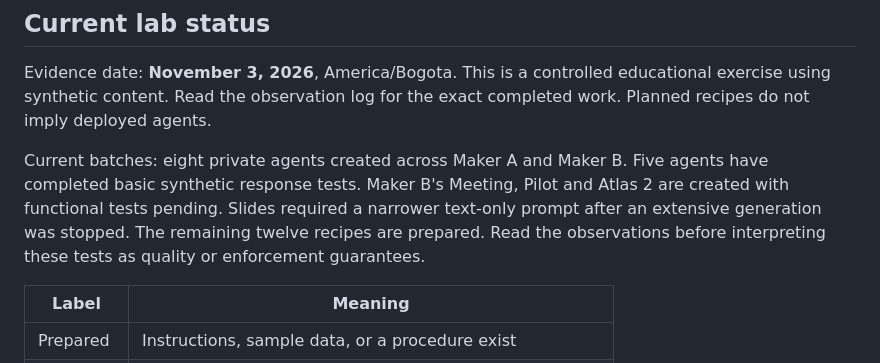
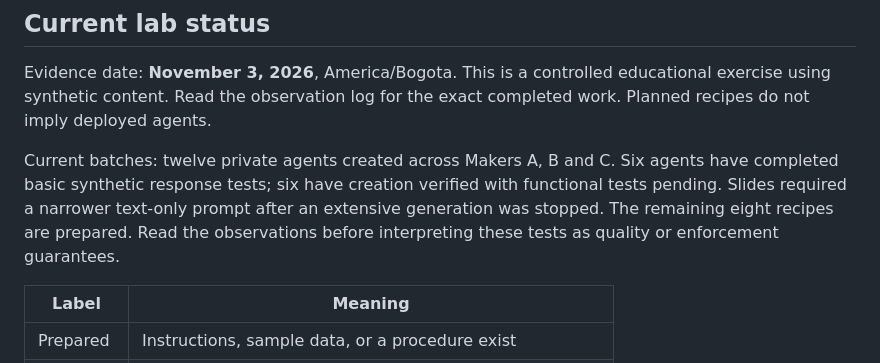
Before and after one commit to ProfKaz/M365-AI-Agents-Management-101, a Markdown page: README.md, the part around the change. Rendered like a GitHub page.

Commit message:
Record third maker batch and synthetic minutes evidence

```diff
--- a/README.md
+++ b/README.md
@@ -21,7 +21,7 @@ Use the [agent recipes](lab/agent-recipes.json), [inventory](lab/agent-inventory
 
 Evidence date: **November 3, 2026**, America/Bogota. This is a controlled educational exercise using synthetic content. Read the observation log for the exact completed work. Planned recipes do not imply deployed agents.
 
-Current batches: eight private agents created across Maker A and Maker B. Five agents have completed basic synthetic response tests. Maker B's Meeting, Pilot and Atlas 2 are created with functional tests pending. Slides required a narrower text-only prompt after an extensive generation was stopped. The remaining twelve recipes are prepared. Read the observations before interpreting these tests as quality or enforcement guarantees.
+Current batches: twelve private agents created across Makers A, B and C. Six agents have completed basic synthetic response tests; six have creation verified with functional tests pending. Slides required a narrower text-only prompt after an extensive generation was stopped. The remaining eight recipes are prepared. Read the observations before interpreting these tests as quality or enforcement guarantees.
 
 | Label | Meaning |
 |---|---|
```
Also changed, not shown: docs/04-observations.md (+15 -2 lines), images/nova2-minutes-test.png (added), 2 other files.
